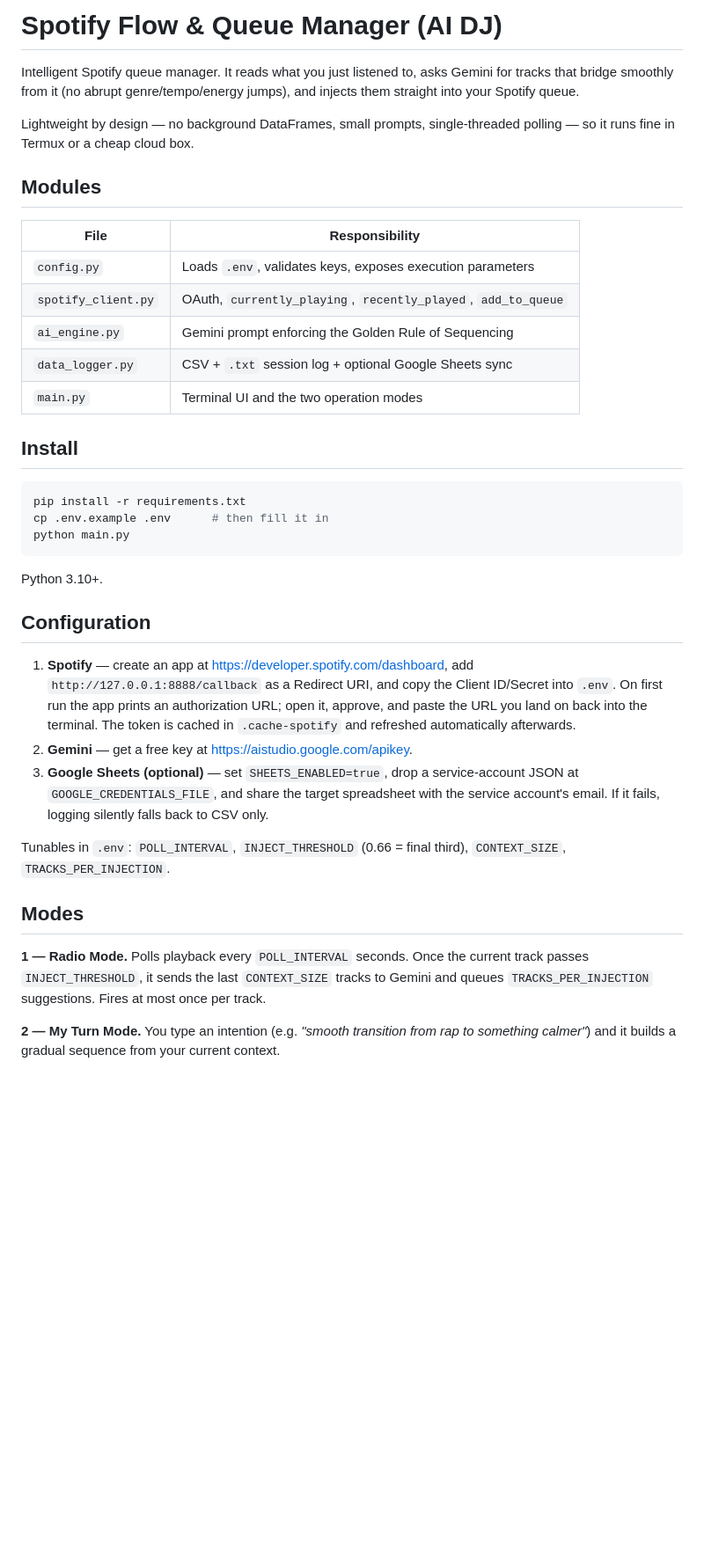
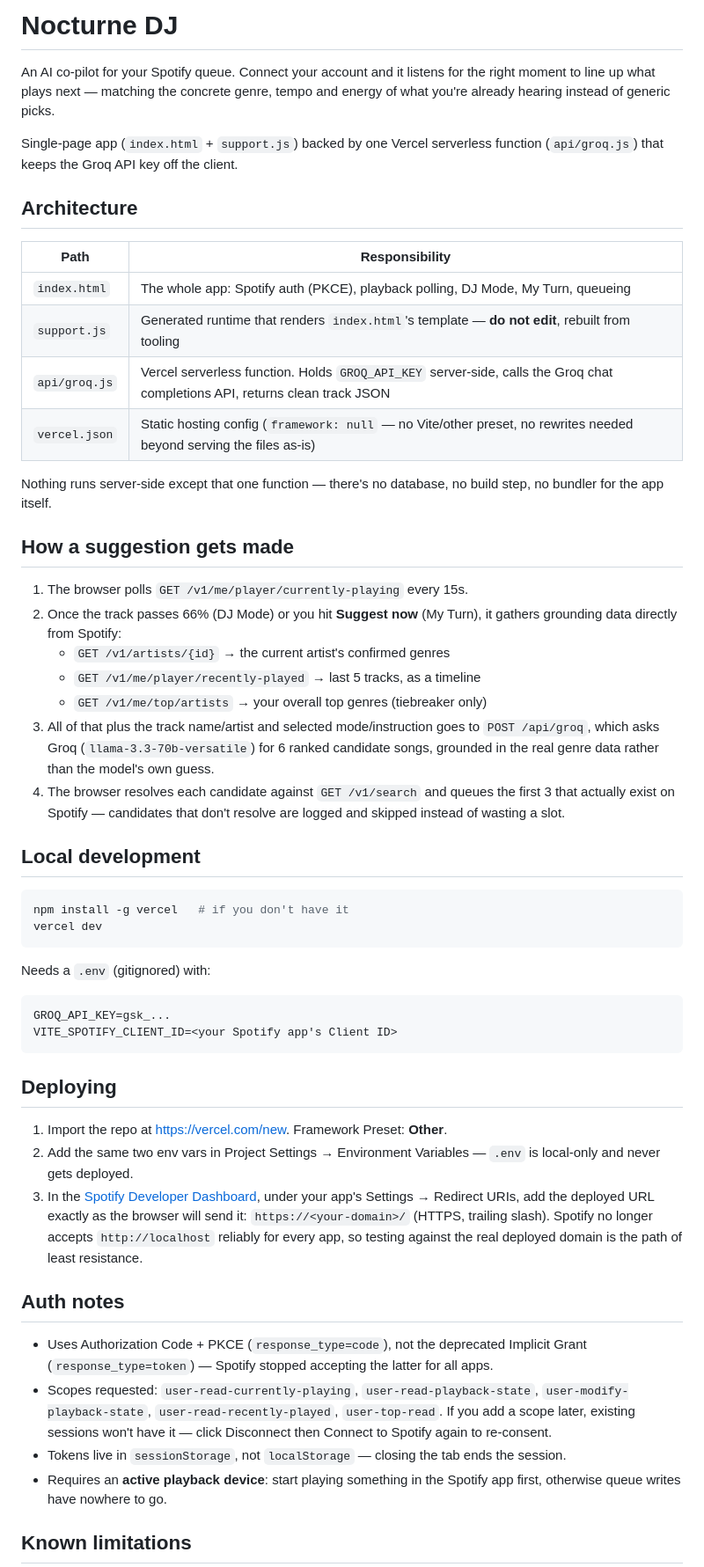
Before and after one commit to ArthurMaurity/IA_spotify_melhorada, a Markdown page: README.md, the part around one of its changes. Shown at 88% size. Rendered like a GitHub page; blank space fills up the shorter version.

Commit message:
arrumei o readme

````diff
--- a/README.md
+++ b/README.md
@@ -1,53 +1,78 @@
-# Spotify Flow & Queue Manager (AI DJ)
+# Nocturne DJ
 
-Intelligent Spotify queue manager. It reads what you just listened to, asks Gemini
-for tracks that bridge smoothly from it (no abrupt genre/tempo/energy jumps), and
-injects them straight into your Spotify queue.
+An AI co-pilot for your Spotify queue. Connect your account and it listens for
+the right moment to line up what plays next — matching the concrete genre,
+tempo and energy of what you're already hearing instead of generic picks.
 
-Lightweight by design — no background DataFrames, small prompts, single-threaded
-polling — so it runs fine in Termux or a cheap cloud box.
+Single-page app (`index.html` + `support.js`) backed by one Vercel serverless
+function (`api/groq.js`) that keeps the Groq API key off the client.
 
-## Modules
+## Architecture
 
-| File | Responsibility |
+| Path | Responsibility |
 | --- | --- |
-| `config.py` | Loads `.env`, validates keys, exposes execution parameters |
-| `spotify_client.py` | OAuth, `currently_playing`, `recently_played`, `add_to_queue` |
-| `ai_engine.py` | Gemini prompt enforcing the Golden Rule of Sequencing |
-| `data_logger.py` | CSV + `.txt` session log + optional Google Sheets sync |
-| `main.py` | Terminal UI and the two operation modes |
+| `index.html` | The whole app: Spotify auth (PKCE), playback polling, DJ Mode, My Turn, queueing |
+| `support.js` | Generated runtime that renders `index.html`'s template — **do not edit**, rebuilt from tooling |
+| `api/groq.js` | Vercel serverless function. Holds `GROQ_API_KEY` server-side, calls the Groq chat completions API, returns clean track JSON |
+| `vercel.json` | Static hosting config (`framework: null` — no Vite/other preset, no rewrites needed beyond serving the files as-is) |
 
-## Install
+Nothing runs server-side except that one function — there's no database, no
+build step, no bundler for the app itself.
+
+## How a suggestion gets made
+
+1. The browser polls `GET /v1/me/player/currently-playing` every 15s.
+2. Once the track passes 66% (DJ Mode) or you hit **Suggest now** (My Turn),
+   it gathers grounding data directly from Spotify:
+   - `GET /v1/artists/{id}` → the current artist's confirmed genres
+   - `GET /v1/me/player/recently-played` → last 5 tracks, as a timeline
+   - `GET /v1/me/top/artists` → your overall top genres (tiebreaker only)
+3. All of that plus the track name/artist and selected mode/instruction goes
+   to `POST /api/groq`, which asks Groq (`llama-3.3-70b-versatile`) for 6
+   ranked candidate songs, grounded in the real genre data rather than the
+   model's own guess.
+4. The browser resolves each candidate against `GET /v1/search` and queues
+   the first 3 that actually exist on Spotify — candidates that don't
+   resolve are logged and skipped instead of wasting a slot.
+
+## Local development
 
 ```bash
-pip install -r requirements.txt
-cp .env.example .env      # then fill it in
-python main.py
+npm install -g vercel   # if you don't have it
+vercel dev
 ```
 
-Python 3.10+.
+Needs a `.env` (gitignored) with:
 
-## Configuration
+```
+GROQ_API_KEY=gsk_...
+VITE_SPOTIFY_CLIENT_ID=<your Spotify app's Client ID>
+```
 
-1. **Spotify** — create an app at <https://developer.spotify.com/dashboard>, add
-   `http://127.0.0.1:8888/callback` as a Redirect URI, and copy the Client ID/Secret
-   into `.env`. On first run the app prints an authorization URL; open it, approve,
-   and paste the URL you land on back into the terminal. The token is cached in
-   `.cache-spotify` and refreshed automatically afterwards.
-2. **Gemini** — get a free key at <https://aistudio.google.com/apikey>.
-3. **Google Sheets (optional)** — set `SHEETS_ENABLED=true`, drop a service-account
-   JSON at `GOOGLE_CREDENTIALS_FILE`, and share the target spreadsheet with the
-   service account's email. If it fails, logging silently falls back to CSV only.
+## Deploying
 
-Tunables in `.env`: `POLL_INTERVAL`, `INJECT_THRESHOLD` (0.66 = final third),
-`CONTEXT_SIZE`, `TRACKS_PER_INJECTION`.
+1. Import the repo at <https://vercel.com/new>. Framework Preset: **Other**.
+2. Add the same two env vars in Project Settings → Environment Variables —
+   `.env` is local-only and never gets deployed.
+3. In the [Spotify Developer Dashboard](https://developer.spotify.com/dashboard),
+   under your app's Settings → Redirect URIs, add the deployed URL exactly as
+   the browser will send it: `https://<your-domain>/` (HTTPS, trailing slash).
+   Spotify no longer accepts `http://localhost` reliably for every app, so
+   testing against the real deployed domain is the path of least resistance.
 
-## Modes
+## Auth notes
 
-**1 — Radio Mode.** Polls playback every `POLL_INTERVAL` seconds. Once the current
-track passes `INJECT_THRESHOLD`, it sends the last `CONTEXT_SIZE` tracks to Gemini
-and queues `TRACKS_PER_INJECTION` suggestions. Fires at most once per track.
+- Uses Authorization Code + PKCE (`response_type=code`), not the deprecated
+  Implicit Grant (`response_type=token`) — Spotify stopped accepting the
+  latter for all apps.
+- Scopes requested: `user-read-currently-playing`, `user-read-playback-state`,
+  `user-modify-playback-state`, `user-read-recently-played`, `user-top-read`.
+  If you add a scope later, existing sessions won't have it — click
+  Disconnect then Connect to Spotify again to re-consent.
+- Tokens live in `sessionStorage`, not `localStorage` — closing the tab ends
+  the session.
+- Requires an **active playback device**: start playing something in the
+  Spotify app first, otherwise queue writes have nowhere to go.
 
-**2 — My Turn Mode.** You type an intention (e.g. *"smooth transition from rap to
-something calmer"*) and it builds a gradual sequence from your current context.
+## Known limitations
 
````
Also changed, not shown: other parts of README.md (+9 -23 lines).
